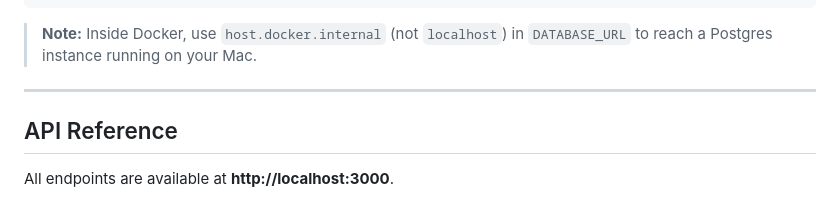
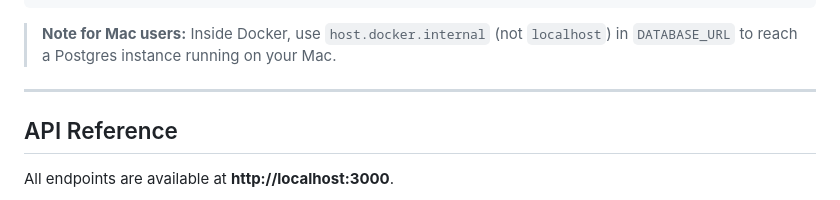
Before and after one commit to alphagov/govuk-ai-accelerator, a Markdown page: README.md, the part around the change. Drawn GitHub-style.

````diff
--- a/README.md
+++ b/README.md
@@ -115,7 +115,7 @@ docker run -p 3000:3000 \
   ontology-app
 ```
 
-> **Note:** Inside Docker, use `host.docker.internal` (not `localhost`) in `DATABASE_URL` to reach a Postgres instance running on your Mac.
+> **Note for Mac users:**  Inside Docker, use `host.docker.internal` (not `localhost`) in `DATABASE_URL` to reach a Postgres instance running on your Mac.
 
 ---
 
````
